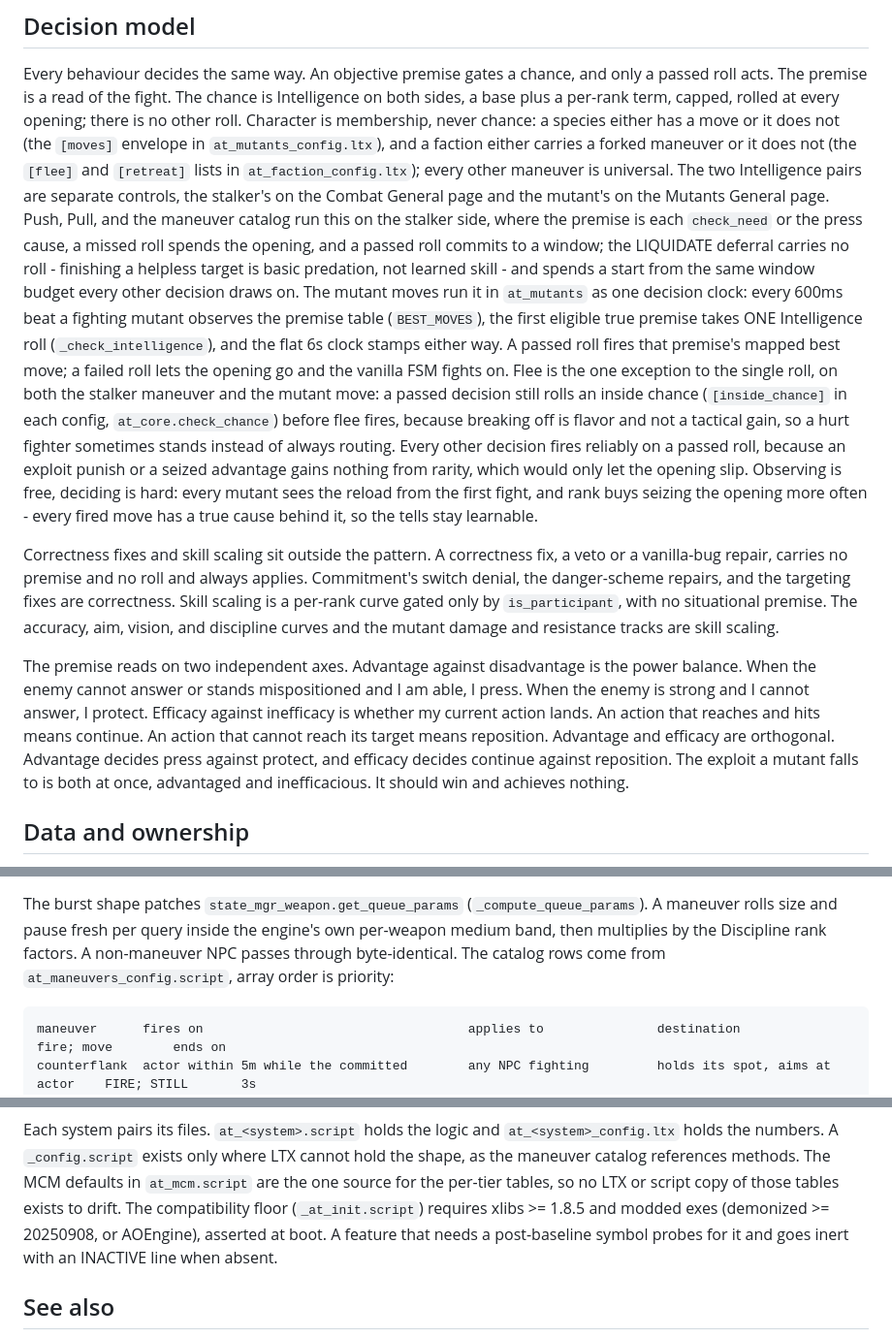
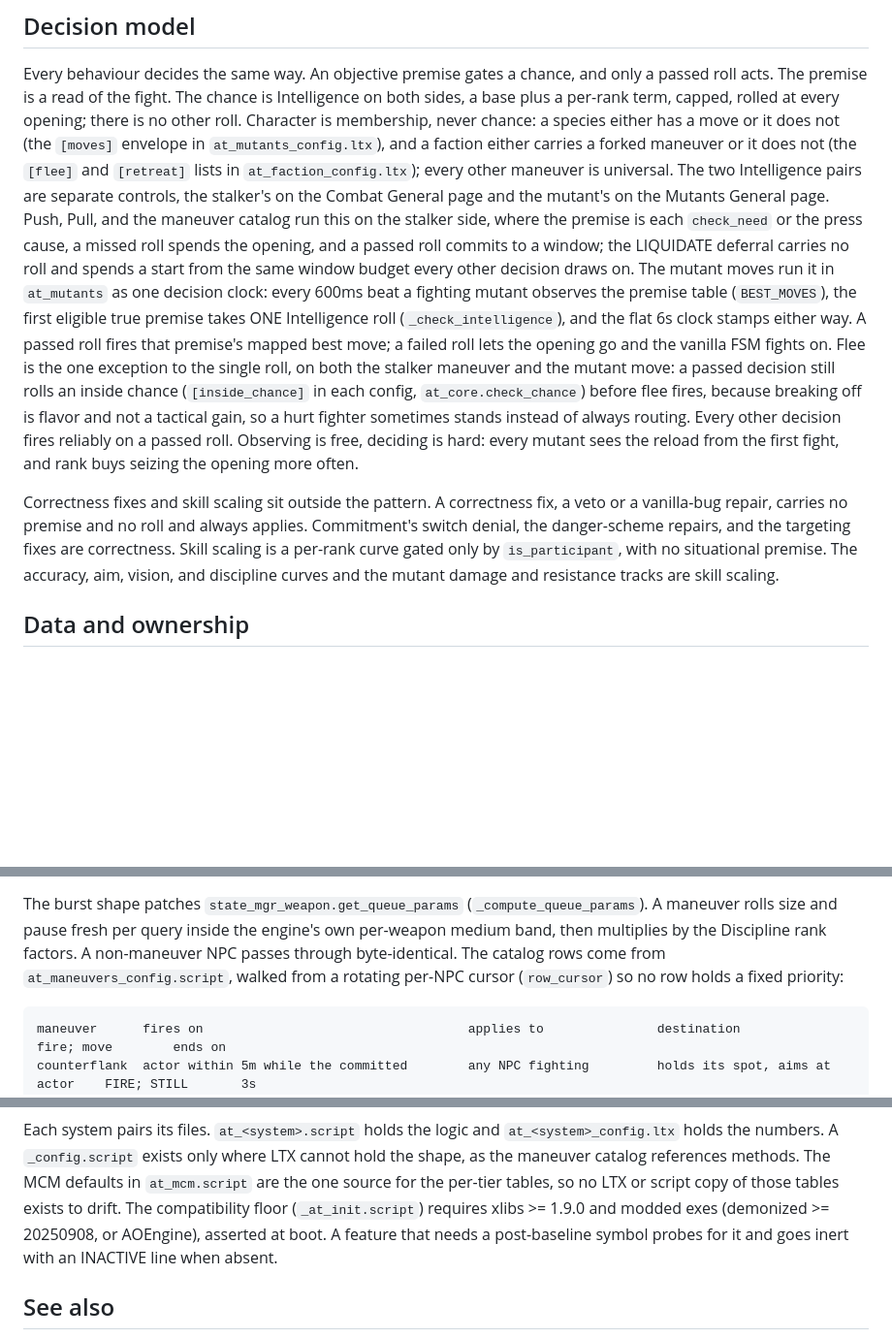
Before and after one commit to damiansirbu-stalker/AlifeTactics, a Markdown page: doc/architecture.md, 3 parts joined by grey strips. Shown at 97% size. Rendered like a GitHub page; blank space fills up the shorter version.

Commit message:
docs(architecture): cut the unbuilt quadrant and editorializing, correct the maneuver order and xlibs floor
An adversarial pass found prose that does not match the code: the
advantage/efficacy quadrant describes a model never built (the decision
is a flat premise walk); the maneuver catalog is called priority-ordered
but walks from a rotating cursor; a phantom squad-simulate / flee-holster
integration row has no code behind it; the xlibs floor read 1.8.5 where
the manifest requires 1.9.0. Also strip the opinion framing on the
decision model - predation-not-a-skill, the rarity rationale, and the
learnable-tells goal that was dropped.

````diff
--- a/doc/architecture.md
+++ b/doc/architecture.md
@@ -81,30 +81,18 @@ The premise is a read of the fight.
 The chance is Intelligence on both sides, a base plus a per-rank term, capped, rolled at every opening; there is no other roll.
 Character is membership, never chance: a species either has a move or it does not (the `[moves]` envelope in `at_mutants_config.ltx`), and a faction either carries a forked maneuver or it does not (the `[flee]` and `[retreat]` lists in `at_faction_config.ltx`); every other maneuver is universal.
 The two Intelligence pairs are separate controls, the stalker's on the Combat General page and the mutant's on the Mutants General page.
-Push, Pull, and the maneuver catalog run this on the stalker side, where the premise is each `check_need` or the press cause, a missed roll spends the opening, and a passed roll commits to a window; the LIQUIDATE deferral carries no roll - finishing a helpless target is basic predation, not learned skill - and spends a start from the same window budget every other decision draws on.
+Push, Pull, and the maneuver catalog run this on the stalker side, where the premise is each `check_need` or the press cause, a missed roll spends the opening, and a passed roll commits to a window; the LIQUIDATE deferral carries no roll and spends a start from the same window budget every other decision draws on.
 The mutant moves run it in `at_mutants` as one decision clock: every 600ms beat a fighting mutant observes the premise table (`BEST_MOVES`), the first eligible true premise takes ONE Intelligence roll (`_check_intelligence`), and the flat 6s clock stamps either way.
 A passed roll fires that premise's mapped best move; a failed roll lets the opening go and the vanilla FSM fights on.
 Flee is the one exception to the single roll, on both the stalker maneuver and the mutant move: a passed decision still rolls an inside chance (`[inside_chance]` in each config, `at_core.check_chance`) before flee fires, because breaking off is flavor and not a tactical gain, so a hurt fighter sometimes stands instead of always routing.
-Every other decision fires reliably on a passed roll, because an exploit punish or a seized advantage gains nothing from rarity, which would only let the opening slip.
-Observing is free, deciding is hard: every mutant sees the reload from the first fight, and rank buys seizing the opening more often - every fired move has a true cause behind it, so the tells stay learnable.
+Every other decision fires reliably on a passed roll.
+Observing is free, deciding is hard: every mutant sees the reload from the first fight, and rank buys seizing the opening more often.
 
 Correctness fixes and skill scaling sit outside the pattern.
 A correctness fix, a veto or a vanilla-bug repair, carries no premise and no roll and always applies.
 Commitment's switch denial, the danger-scheme repairs, and the targeting fixes are correctness.
 Skill scaling is a per-rank curve gated only by `is_participant`, with no situational premise.
 The accuracy, aim, vision, and discipline curves and the mutant damage and resistance tracks are skill scaling.
-
-The premise reads on two independent axes.
-Advantage against disadvantage is the power balance.
-When the enemy cannot answer or stands mispositioned and I am able, I press.
-When the enemy is strong and I cannot answer, I protect.
-Efficacy against inefficacy is whether my current action lands.
-An action that reaches and hits means continue.
-An action that cannot reach its target means reposition.
-Advantage and efficacy are orthogonal.
-Advantage decides press against protect, and efficacy decides continue against reposition.
-The exploit a mutant falls to is both at once, advantaged and inefficacious.
-It should win and achieves nothing.
 
 ## Data and ownership
 
@@ -352,7 +339,7 @@ From staging on, the maneuver is committed to that target:
 The burst shape patches `state_mgr_weapon.get_queue_params` (`_compute_queue_params`).
 A maneuver rolls size and pause fresh per query inside the engine's own per-weapon medium band, then multiplies by the Discipline rank factors.
 A non-maneuver NPC passes through byte-identical.
-The catalog rows come from `at_maneuvers_config.script`, array order is priority:
+The catalog rows come from `at_maneuvers_config.script`, walked from a rotating per-NPC cursor (`row_cursor`) so no row holds a fixed priority:
 
 ```
 maneuver      fires on                                   applies to               destination                      fire; move        ends on
@@ -840,7 +827,7 @@ Each system pairs its files.
 `at_<system>.script` holds the logic and `at_<system>_config.ltx` holds the numbers.
 A `_config.script` exists only where LTX cannot hold the shape, as the maneuver catalog references methods.
 The MCM defaults in `at_mcm.script` are the one source for the per-tier tables, so no LTX or script copy of those tables exists to drift.
-The compatibility floor (`_at_init.script`) requires xlibs >= 1.8.5 and modded exes (demonized >= 20250908, or AOEngine), asserted at boot.
+The compatibility floor (`_at_init.script`) requires xlibs >= 1.9.0 and modded exes (demonized >= 20250908, or AOEngine), asserted at boot.
 A feature that needs a post-baseline symbol probes for it and goes inert with an INACTIVE line when absent.
 
 ## See also
````
Also changed, not shown: other parts of doc/architecture.md (+0 -1 lines).
